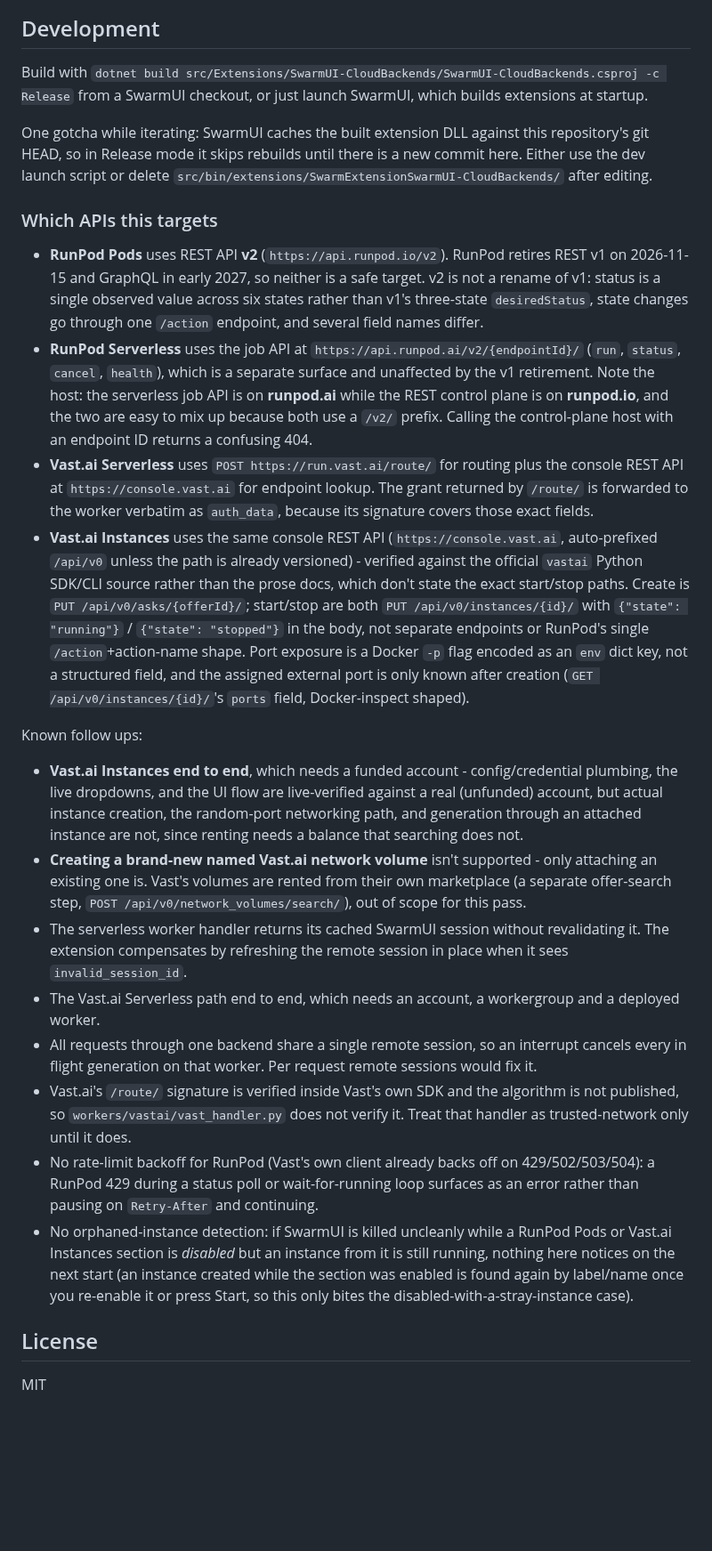
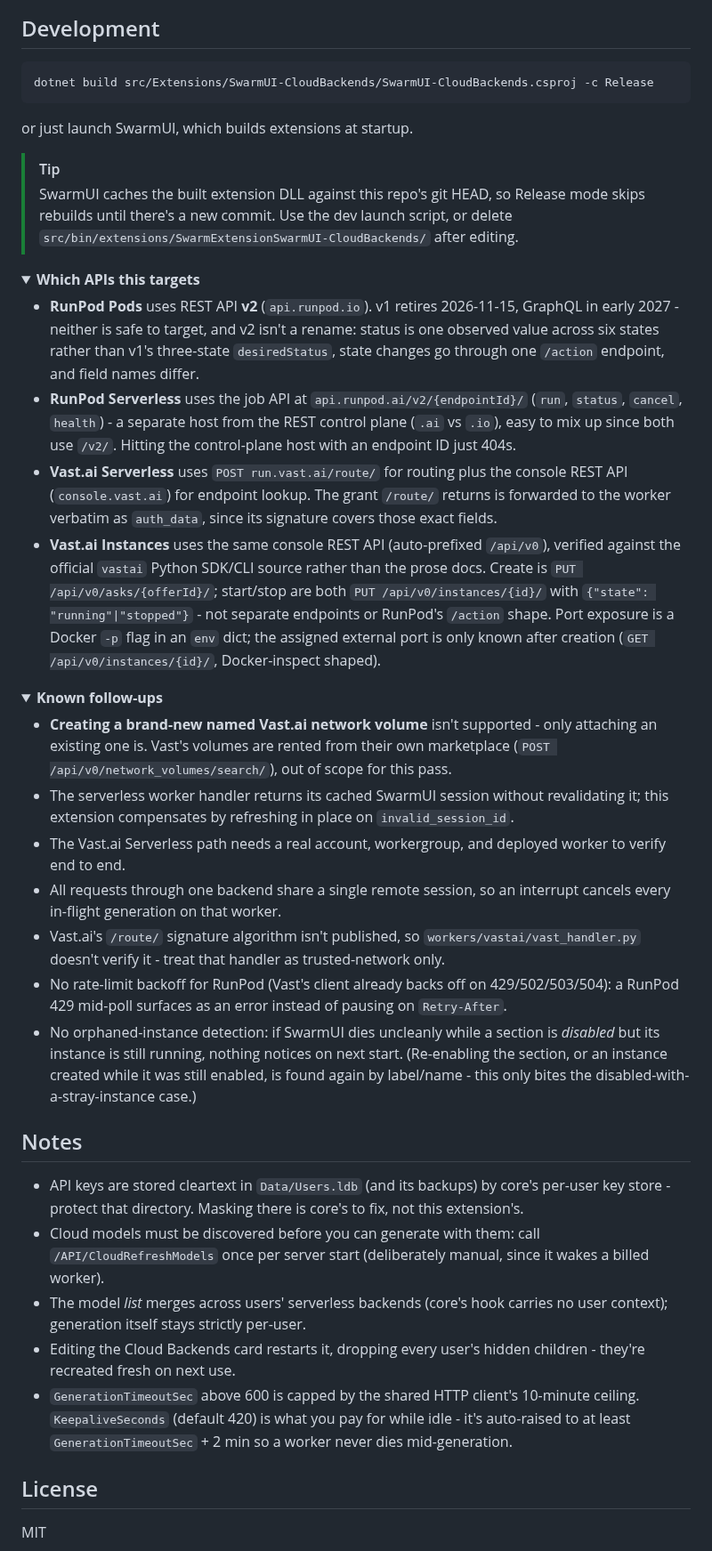
Before and after one commit to HartsyAI/SwarmUI-CloudBackends, a Markdown page: README.md, the part around one of its changes. Shown at 89% size. Rendered like a GitHub page; folded sections open; blank space fills up the shorter version.

````diff
--- a/README.md
+++ b/README.md
@@ -184,27 +215,45 @@ For anything else, run SwarmUI with `--loglevel verbose` and look for lines tagg
 
 ## Development
 
-Build with `dotnet build src/Extensions/SwarmUI-CloudBackends/SwarmUI-CloudBackends.csproj -c Release` from a SwarmUI checkout, or just launch SwarmUI, which builds extensions at startup.
+```bash
+dotnet build src/Extensions/SwarmUI-CloudBackends/SwarmUI-CloudBackends.csproj -c Release
+```
 
-One gotcha while iterating: SwarmUI caches the built extension DLL against this repository's git HEAD, so in Release mode it skips rebuilds until there is a new commit here. Either use the dev launch script or delete `src/bin/extensions/SwarmExtensionSwarmUI-CloudBackends/` after editing.
+or just launch SwarmUI, which builds extensions at startup.
 
-### Which APIs this targets
+> [!TIP]
+> SwarmUI caches the built extension DLL against this repo's git HEAD, so Release mode skips rebuilds until there's a new commit. Use the dev launch script, or delete `src/bin/extensions/SwarmExtensionSwarmUI-CloudBackends/` after editing.
 
-* **RunPod Pods** uses REST API **v2** (`https://api.runpod.io/v2`). RunPod retires REST v1 on 2026-11-15 and GraphQL in early 2027, so neither is a safe target. v2 is not a rename of v1: status is a single observed value across six states rather than v1's three-state `desiredStatus`, state changes go through one `/action` endpoint, and several field names differ.
-* **RunPod Serverless** uses the job API at `https://api.runpod.ai/v2/{endpointId}/` (`run`, `status`, `cancel`, `health`), which is a separate surface and unaffected by the v1 retirement. Note the host: the serverless job API is on **runpod.ai** while the REST control plane is on **runpod.io**, and the two are easy to mix up because both use a `/v2/` prefix. Calling the control-plane host with an endpoint ID returns a confusing 404.
-* **Vast.ai Serverless** uses `POST https://run.vast.ai/route/` for routing plus the console REST API at `https://console.vast.ai` for endpoint lookup. The grant returned by `/route/` is forwarded to the worker verbatim as `auth_data`, because its signature covers those exact fields.
-* **Vast.ai Instances** uses the same console REST API (`https://console.vast.ai`, auto-prefixed `/api/v0` unless the path is already versioned) - verified against the official `vastai` Python SDK/CLI source rather than the prose docs, which don't state the exact start/stop paths. Create is `PUT /api/v0/asks/{offerId}/`; start/stop are both `PUT /api/v0/instances/{id}/` with `{"state": "running"}` / `{"state": "stopped"}` in the body, not separate endpoints or RunPod's single `/action`+action-name shape. Port exposure is a Docker `-p` flag encoded as an `env` dict key, not a structured field, and the assigned external port is only known after creation (`GET /api/v0/instances/{id}/`'s `ports` field, Docker-inspect shaped).
+<details>
+<summary><b>Which APIs this targets</b></summary>
 
-Known follow ups:
+- **RunPod Pods** uses REST API **v2** (`api.runpod.io`). v1 retires 2026-11-15, GraphQL in early 2027 - neither is safe to target, and v2 isn't a rename: status is one observed value across six states rather than v1's three-state `desiredStatus`, state changes go through one `/action` endpoint, and field names differ.
+- **RunPod Serverless** uses the job API at `api.runpod.ai/v2/{endpointId}/` (`run`, `status`, `cancel`, `health`) - a separate host from the REST control plane (`.ai` vs `.io`), easy to mix up since both use `/v2/`. Hitting the control-plane host with an endpoint ID just 404s.
+- **Vast.ai Serverless** uses `POST run.vast.ai/route/` for routing plus the console REST API (`console.vast.ai`) for endpoint lookup. The grant `/route/` returns is forwarded to the worker verbatim as `auth_data`, since its signature covers those exact fields.
+- **Vast.ai Instances** uses the same console REST API (auto-prefixed `/api/v0`), verified against the official `vastai` Python SDK/CLI source rather than the prose docs. Create is `PUT /api/v0/asks/{offerId}/`; start/stop are both `PUT /api/v0/instances/{id}/` with `{"state": "running"|"stopped"}` - not separate endpoints or RunPod's `/action` shape. Port exposure is a Docker `-p` flag in an `env` dict; the assigned external port is only known after creation (`GET /api/v0/instances/{id}/`, Docker-inspect shaped).
 
-* **Vast.ai Instances end to end**, which needs a funded account - config/credential plumbing, the live dropdowns, and the UI flow are live-verified against a real (unfunded) account, but actual instance creation, the random-port networking path, and generation through an attached instance are not, since renting needs a balance that searching does not.
-* **Creating a brand-new named Vast.ai network volume** isn't supported - only attaching an existing one is. Vast's volumes are rented from their own marketplace (a separate offer-search step, `POST /api/v0/network_volumes/search/`), out of scope for this pass.
-* The serverless worker handler returns its cached SwarmUI session without revalidating it. The extension compensates by refreshing the remote session in place when it sees `invalid_session_id`.
-* The Vast.ai Serverless path end to end, which needs an account, a workergroup and a deployed worker.
-* All requests through one backend share a single remote session, so an interrupt cancels every in flight generation on that worker. Per request remote sessions would fix it.
-* Vast.ai's `/route/` signature is verified inside Vast's own SDK and the algorithm is not published, so `workers/vastai/vast_handler.py` does not verify it. Treat that handler as trusted-network only until it does.
-* No rate-limit backoff for RunPod (Vast's own client already backs off on 429/502/503/504): a RunPod 429 during a status poll or wait-for-running loop surfaces as an error rather than pausing on `Retry-After` and continuing.
-* No orphaned-instance detection: if SwarmUI is killed uncleanly while a RunPod Pods or Vast.ai Instances section is *disabled* but an instance from it is still running, nothing here notices on the next start (an instance created while the section was enabled is found again by label/name once you re-enable it or press Start, so this only bites the disabled-with-a-stray-instance case).
+</details>
+
+<details id="known-follow-ups">
+<summary><b>Known follow-ups</b></summary>
+
+- **Creating a brand-new named Vast.ai network volume** isn't supported - only attaching an existing one is. Vast's volumes are rented from their own marketplace (`POST /api/v0/network_volumes/search/`), out of scope for this pass.
+- The serverless worker handler returns its cached SwarmUI session without revalidating it; this extension compensates by refreshing in place on `invalid_session_id`.
+- The Vast.ai Serverless path needs a real account, workergroup, and deployed worker to verify end to end.
+- All requests through one backend share a single remote session, so an interrupt cancels every in-flight generation on that worker.
+- Vast.ai's `/route/` signature algorithm isn't published, so `workers/vastai/vast_handler.py` doesn't verify it - treat that handler as trusted-network only.
+- No rate-limit backoff for RunPod (Vast's client already backs off on 429/502/503/504): a RunPod 429 mid-poll surfaces as an error instead of pausing on `Retry-After`.
+- No orphaned-instance detection: if SwarmUI dies uncleanly while a section is *disabled* but its instance is still running, nothing notices on next start. (Re-enabling the section, or an instance created while it was still enabled, is found again by label/name - this only bites the disabled-with-a-stray-instance case.)
+
+</details>
+
+## Notes
+
+- API keys are stored cleartext in `Data/Users.ldb` (and its backups) by core's per-user key store - protect that directory. Masking there is core's to fix, not this extension's.
+- Cloud models must be discovered before you can generate with them: call `/API/CloudRefreshModels` once per server start (deliberately manual, since it wakes a billed worker).
+- The model *list* merges across users' serverless backends (core's hook carries no user context); generation itself stays strictly per-user.
+- Editing the Cloud Backends card restarts it, dropping every user's hidden children - they're recreated fresh on next use.
+- `GenerationTimeoutSec` above 600 is capped by the shared HTTP client's 10-minute ceiling. `KeepaliveSeconds` (default 420) is what you pay for while idle - it's auto-raised to at least `GenerationTimeoutSec` + 2 min so a worker never dies mid-generation.
 
 ## License
 
````
Also changed, not shown: other parts of README.md (+161 -130 lines), Assets/screenshots/swarmui-fresh-no-backends.png (added), Assets/screenshots/swarmui-installer-backend-choice.png (added), Assets/screenshots/vastai-create-volume-and-rent.png (added).
